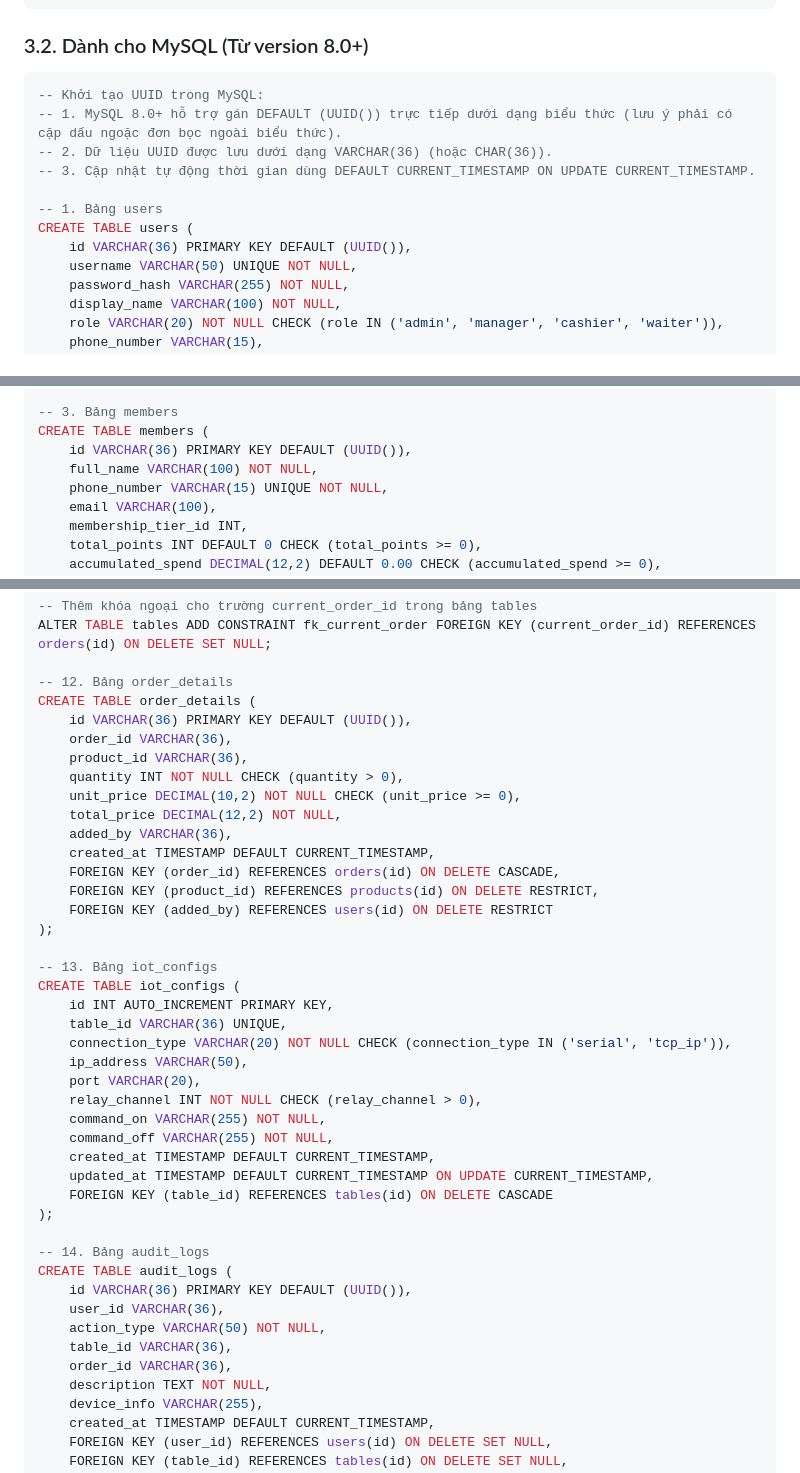
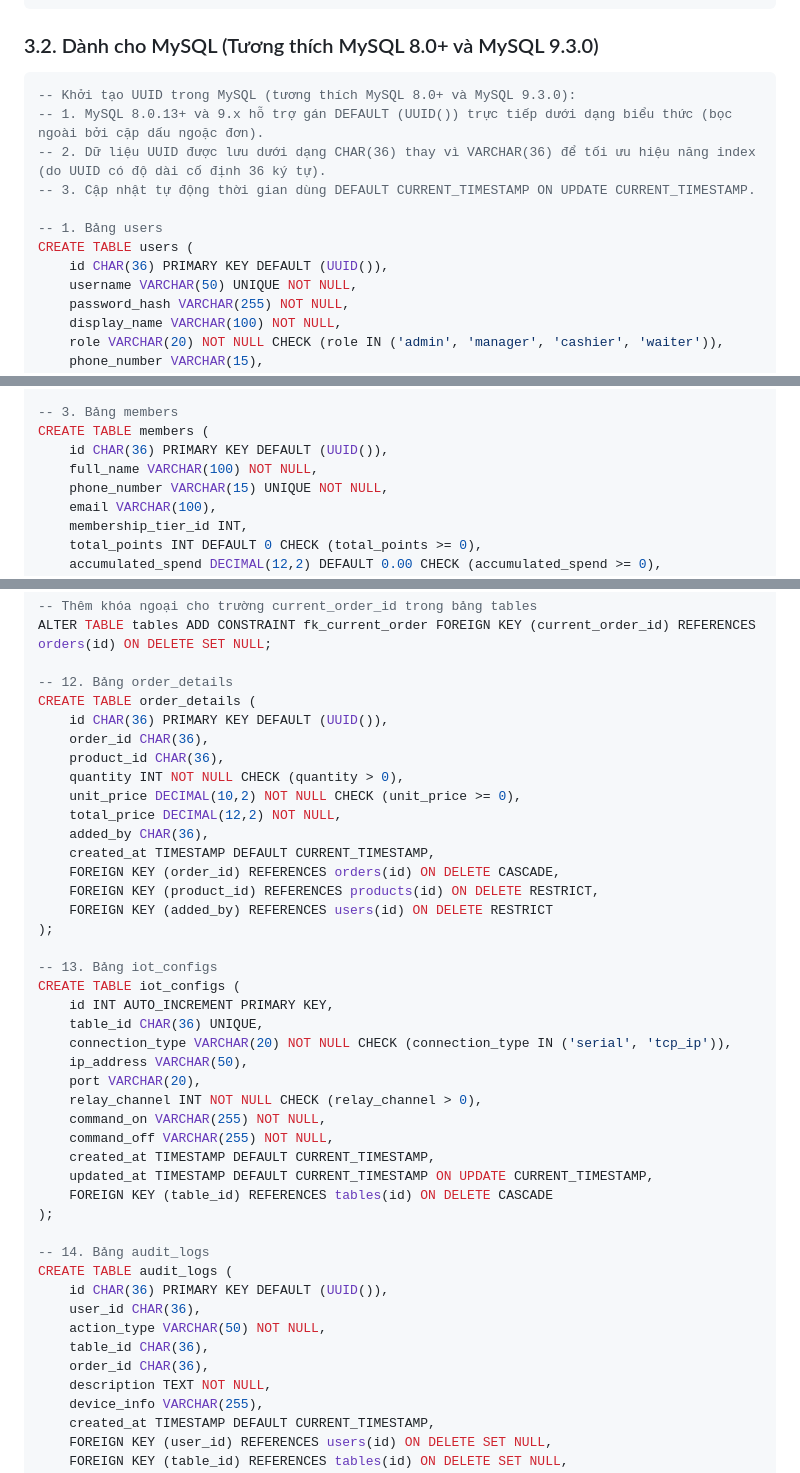
Before and after one commit to hieupaypay105/billiard_pos, a Markdown page: billiard_db_design.md, 3 parts joined by grey strips. Rendered like a GitHub page.

````diff
--- a/billiard_db_design.md
+++ b/billiard_db_design.md
@@ -464,17 +464,17 @@ CREATE INDEX idx_members_phone ON members(phone_number);
 CREATE INDEX idx_audit_logs_action ON audit_logs(action_type);
 ```
 
-### 3.2. Dành cho MySQL (Từ version 8.0+)
+### 3.2. Dành cho MySQL (Tương thích MySQL 8.0+ và MySQL 9.3.0)
 
 ```sql
--- Khởi tạo UUID trong MySQL:
--- 1. MySQL 8.0+ hỗ trợ gán DEFAULT (UUID()) trực tiếp dưới dạng biểu thức (lưu ý phải có cặp dấu ngoặc đơn bọc ngoài biểu thức).
--- 2. Dữ liệu UUID được lưu dưới dạng VARCHAR(36) (hoặc CHAR(36)).
+-- Khởi tạo UUID trong MySQL (tương thích MySQL 8.0+ và MySQL 9.3.0):
+-- 1. MySQL 8.0.13+ và 9.x hỗ trợ gán DEFAULT (UUID()) trực tiếp dưới dạng biểu thức (bọc ngoài bởi cặp dấu ngoặc đơn).
+-- 2. Dữ liệu UUID được lưu dưới dạng CHAR(36) thay vì VARCHAR(36) để tối ưu hiệu năng index (do UUID có độ dài cố định 36 ký tự).
 -- 3. Cập nhật tự động thời gian dùng DEFAULT CURRENT_TIMESTAMP ON UPDATE CURRENT_TIMESTAMP.
 
 -- 1. Bảng users
 CREATE TABLE users (
-    id VARCHAR(36) PRIMARY KEY DEFAULT (UUID()),
+    id CHAR(36) PRIMARY KEY DEFAULT (UUID()),
     username VARCHAR(50) UNIQUE NOT NULL,
     password_hash VARCHAR(255) NOT NULL,
     display_name VARCHAR(100) NOT NULL,
@@ -496,7 +496,7 @@ CREATE TABLE membership_tiers (
 
 -- 3. Bảng members
 CREATE TABLE members (
-    id VARCHAR(36) PRIMARY KEY DEFAULT (UUID()),
+    id CHAR(36) PRIMARY KEY DEFAULT (UUID()),
     full_name VARCHAR(100) NOT NULL,
     phone_number VARCHAR(15) UNIQUE NOT NULL,
     email VARCHAR(100),
@@ -624,13 +624,13 @@ ALTER TABLE tables ADD CONSTRAINT fk_current_order FOREIGN KEY (current_order_id
 
 -- 12. Bảng order_details
 CREATE TABLE order_details (
-    id VARCHAR(36) PRIMARY KEY DEFAULT (UUID()),
-    order_id VARCHAR(36),
-    product_id VARCHAR(36),
+    id CHAR(36) PRIMARY KEY DEFAULT (UUID()),
+    order_id CHAR(36),
+    product_id CHAR(36),
     quantity INT NOT NULL CHECK (quantity > 0),
     unit_price DECIMAL(10,2) NOT NULL CHECK (unit_price >= 0),
     total_price DECIMAL(12,2) NOT NULL,
-    added_by VARCHAR(36),
+    added_by CHAR(36),
     created_at TIMESTAMP DEFAULT CURRENT_TIMESTAMP,
     FOREIGN KEY (order_id) REFERENCES orders(id) ON DELETE CASCADE,
     FOREIGN KEY (product_id) REFERENCES products(id) ON DELETE RESTRICT,
@@ -640,7 +640,7 @@ CREATE TABLE order_details (
 -- 13. Bảng iot_configs
 CREATE TABLE iot_configs (
     id INT AUTO_INCREMENT PRIMARY KEY,
-    table_id VARCHAR(36) UNIQUE,
+    table_id CHAR(36) UNIQUE,
     connection_type VARCHAR(20) NOT NULL CHECK (connection_type IN ('serial', 'tcp_ip')),
     ip_address VARCHAR(50),
     port VARCHAR(20),
@@ -654,11 +654,11 @@ CREATE TABLE iot_configs (
 
 -- 14. Bảng audit_logs
 CREATE TABLE audit_logs (
-    id VARCHAR(36) PRIMARY KEY DEFAULT (UUID()),
-    user_id VARCHAR(36),
+    id CHAR(36) PRIMARY KEY DEFAULT (UUID()),
+    user_id CHAR(36),
     action_type VARCHAR(50) NOT NULL,
-    table_id VARCHAR(36),
-    order_id VARCHAR(36),
+    table_id CHAR(36),
+    order_id CHAR(36),
     description TEXT NOT NULL,
     device_info VARCHAR(255),
     created_at TIMESTAMP DEFAULT CURRENT_TIMESTAMP,
````
Also changed, not shown: other parts of billiard_db_design.md (+12 -12 lines).
